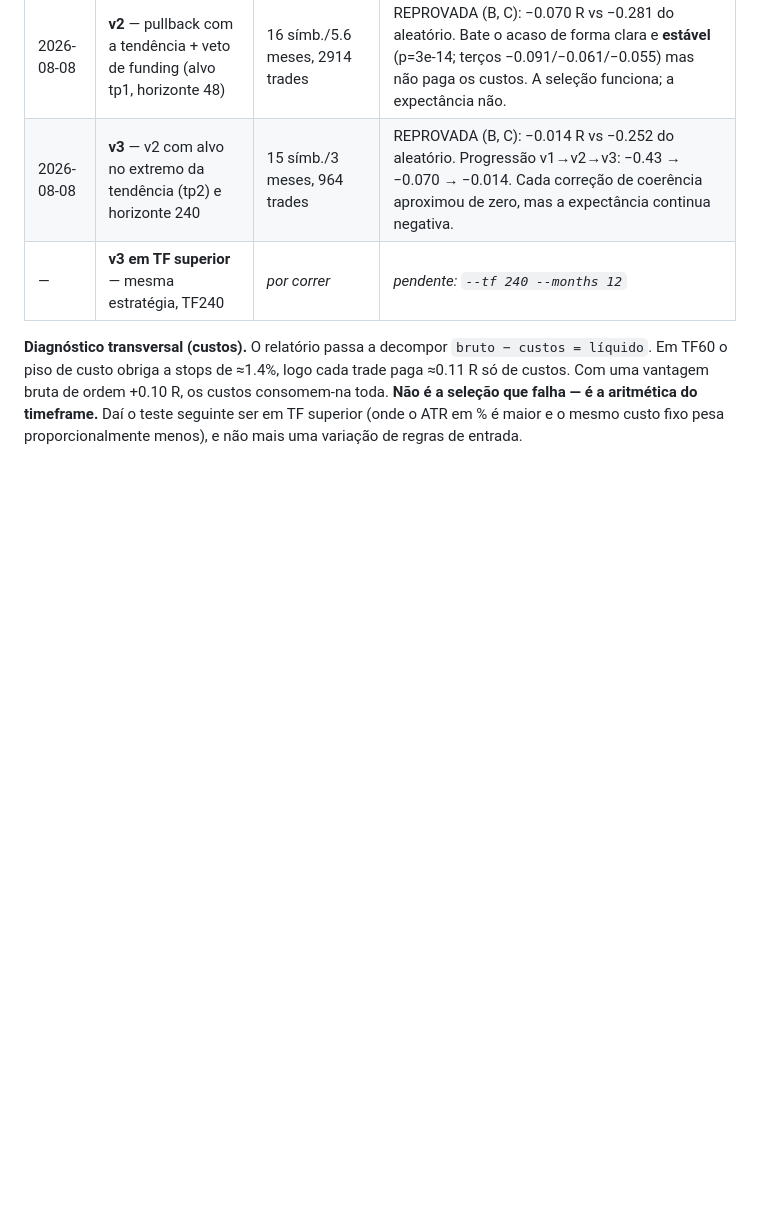
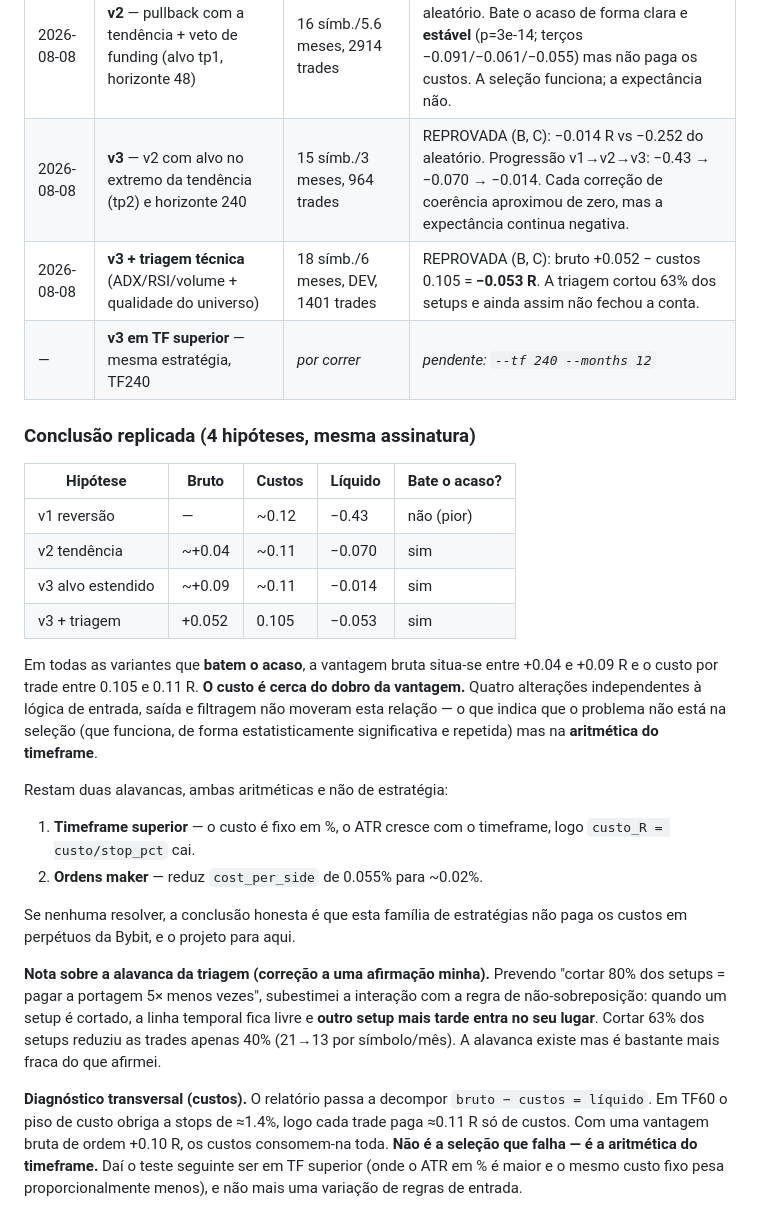
Before and after one commit to djore4/Trade, a Markdown page: framework-trading-perpetuos.md, the part around the change. Drawn GitHub-style; blank space fills up the shorter version.

Commit message:
Registo: v3+triagem reprovada; conclusão replicada em 4 hipóteses
18 símbolos, 6 meses, split DEV: bruto +0.052 - custos 0.105 = -0.053 R.
A triagem cortou 63% dos setups e não fechou a conta.

As quatro hipóteses testadas partilham a mesma assinatura: quando batem o acaso
(sempre, com significância), a vantagem bruta fica entre +0.04 e +0.09 R e o
custo por trade entre 0.105 e 0.11 R. O custo é ~2x a vantagem, e quatro
alterações independentes de entrada, saída e filtragem não moveram essa
relação. O problema não é a seleção — é a aritmética do timeframe.

Correção a uma afirmação minha: prevendo que cortar 80% dos setups faria pagar
a portagem 5x menos vezes, subestimei a não-sobreposição — cortar um setup
liberta a linha temporal e outro entra no lugar. 63% de cortes reduziram as
trades apenas 40%.

Co-Authored-By: Claude Opus 4.8 <noreply@anthropic.com>
Claude-Session: https://claude.ai/code/session_01TroHV8ovhdy45McGAaMX7n

```diff
--- a/framework-trading-perpetuos.md
+++ b/framework-trading-perpetuos.md
@@ -444,7 +444,39 @@ Como a camada encaixa no sistema e o que a rodeia:
 | 2026-08-08 | **v1** — repetida em janela maior | 22 símb./~42d | REPROVADA: −0.04 R (bate o aleatório mas expectância negativa; sinal inverteu entre janelas → instável) |
 | 2026-08-08 | **v2** — pullback com a tendência + veto de funding (alvo tp1, horizonte 48) | 16 símb./5.6 meses, 2914 trades | REPROVADA (B, C): −0.070 R vs −0.281 do aleatório. Bate o acaso de forma clara e **estável** (p=3e-14; terços −0.091/−0.061/−0.055) mas não paga os custos. A seleção funciona; a expectância não. |
 | 2026-08-08 | **v3** — v2 com alvo no extremo da tendência (tp2) e horizonte 240 | 15 símb./3 meses, 964 trades | REPROVADA (B, C): −0.014 R vs −0.252 do aleatório. Progressão v1→v2→v3: −0.43 → −0.070 → −0.014. Cada correção de coerência aproximou de zero, mas a expectância continua negativa. |
+| 2026-08-08 | **v3 + triagem técnica** (ADX/RSI/volume + qualidade do universo) | 18 símb./6 meses, DEV, 1401 trades | REPROVADA (B, C): bruto +0.052 − custos 0.105 = **−0.053 R**. A triagem cortou 63% dos setups e ainda assim não fechou a conta. |
 | — | **v3 em TF superior** — mesma estratégia, TF240 | *por correr* | *pendente: `--tf 240 --months 12`* |
+
+### Conclusão replicada (4 hipóteses, mesma assinatura)
+
+| Hipótese | Bruto | Custos | Líquido | Bate o acaso? |
+|---|---|---|---|---|
+| v1 reversão | — | ~0.12 | −0.43 | não (pior) |
+| v2 tendência | ~+0.04 | ~0.11 | −0.070 | sim |
+| v3 alvo estendido | ~+0.09 | ~0.11 | −0.014 | sim |
+| v3 + triagem | +0.052 | 0.105 | −0.053 | sim |
+
+Em todas as variantes que **batem o acaso**, a vantagem bruta situa-se entre
++0.04 e +0.09 R e o custo por trade entre 0.105 e 0.11 R. **O custo é cerca do
+dobro da vantagem.** Quatro alterações independentes à lógica de entrada, saída
+e filtragem não moveram esta relação — o que indica que o problema não está na
+seleção (que funciona, de forma estatisticamente significativa e repetida) mas
+na **aritmética do timeframe**.
+
+Restam duas alavancas, ambas aritméticas e não de estratégia:
+1. **Timeframe superior** — o custo é fixo em %, o ATR cresce com o timeframe,
+   logo `custo_R = custo/stop_pct` cai.
+2. **Ordens maker** — reduz `cost_per_side` de 0.055% para ~0.02%.
+
+Se nenhuma resolver, a conclusão honesta é que esta família de estratégias não
+paga os custos em perpétuos da Bybit, e o projeto para aqui.
+
+**Nota sobre a alavanca da triagem (correção a uma afirmação minha).** Prevendo
+"cortar 80% dos setups = pagar a portagem 5× menos vezes", subestimei a
+interação com a regra de não-sobreposição: quando um setup é cortado, a linha
+temporal fica livre e **outro setup mais tarde entra no seu lugar**. Cortar 63%
+dos setups reduziu as trades apenas 40% (21→13 por símbolo/mês). A alavanca
+existe mas é bastante mais fraca do que afirmei.
 
 **Diagnóstico transversal (custos).** O relatório passa a decompor
 `bruto − custos = líquido`. Em TF60 o piso de custo obriga a stops de ≈1.4%,
```
